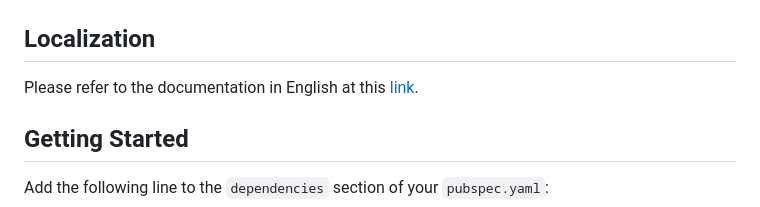
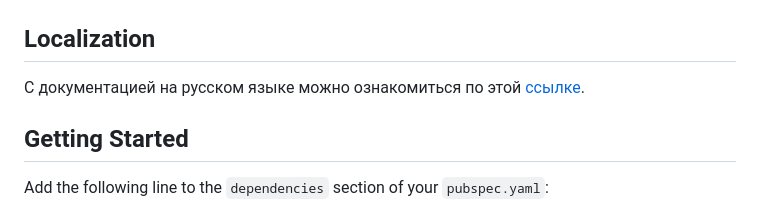
Before and after one commit to STUN-Apps-Dev/stun_consent, a Markdown page: README.md, the part around the change. GitHub-like rendering.

Commit message:
fix: documentation

```diff
--- a/README.md
+++ b/README.md
@@ -8,7 +8,8 @@ Consent Screen for obtaining user permission to collect personal data.
 
 ## Localization
 
-Please refer to the documentation in English at this [link](https://github.com/STUN-Apps-Dev/stun_consent/blob/master/README.md).
+С документацией на русском языке можно ознакомиться по
+этой [ссылке](https://github.com/STUN-Apps-Dev/stun_consent/blob/master/README_RU.md).
 
 ## Getting Started
 
```
